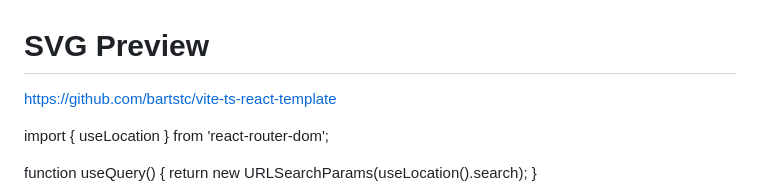
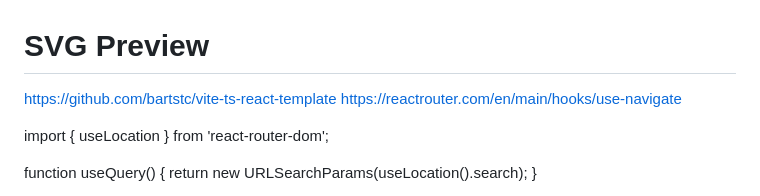
Before and after one commit to FileFormatInfo/svg-viewer, a Markdown page: README.md, the part around the change. Rendered like a GitHub page.

```diff
--- a/README.md
+++ b/README.md
@@ -1,6 +1,7 @@
 # SVG Preview
 
 https://github.com/bartstc/vite-ts-react-template
+https://reactrouter.com/en/main/hooks/use-navigate
 
 import { useLocation } from 'react-router-dom';
 
```
Also changed, not shown: TODO.md (added, +26 -0 lines).
